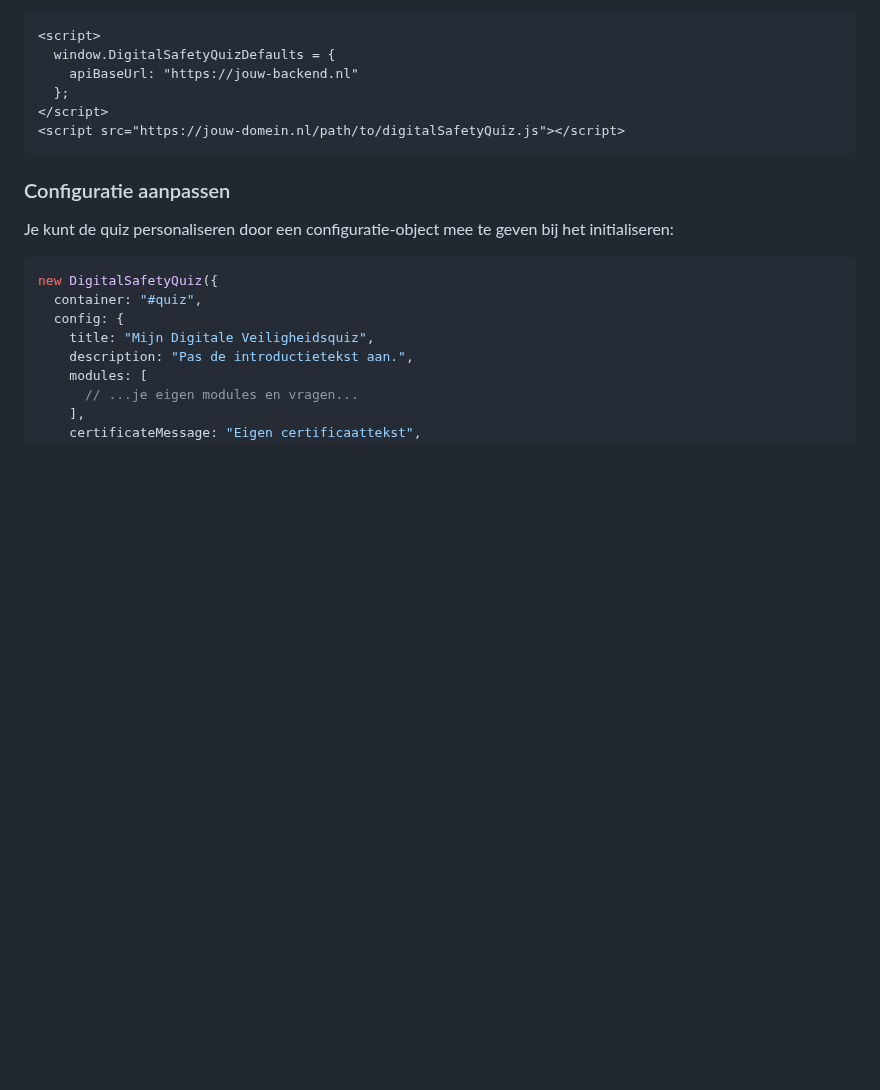
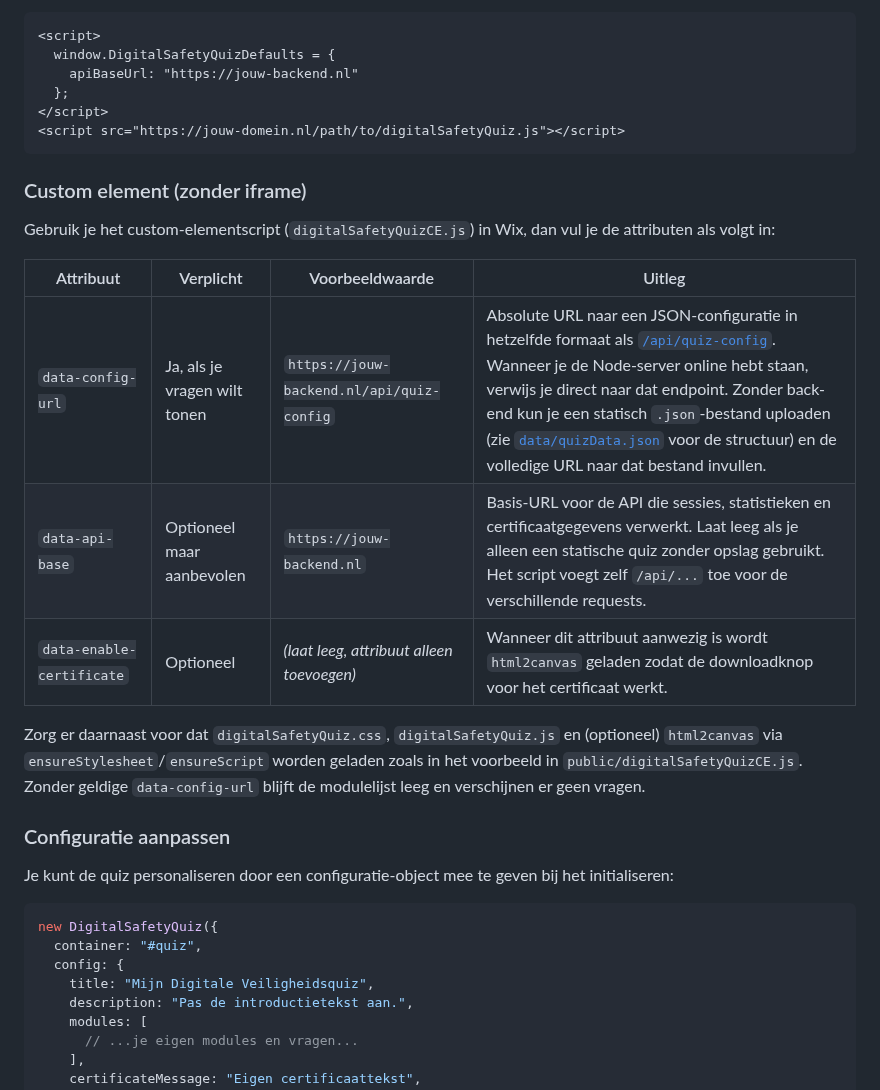
Before and after one commit to 3dindeklas/ChatSpel, a Markdown page: README.md, the part around the change. Drawn GitHub-style; blank space fills up the shorter version.

Commit message:
Document Wix custom element attributes

````diff
--- a/README.md
+++ b/README.md
@@ -103,6 +103,18 @@ instellen via JavaScript:
 <script src="https://jouw-domein.nl/path/to/digitalSafetyQuiz.js"></script>
 ```
 
+### Custom element (zonder iframe)
+
+Gebruik je het custom-elementscript (`digitalSafetyQuizCE.js`) in Wix, dan vul je de attributen als volgt in:
+
+| Attribuut | Verplicht | Voorbeeldwaarde | Uitleg |
+| --- | --- | --- | --- |
+| `data-config-url` | Ja, als je vragen wilt tonen | `https://jouw-backend.nl/api/quiz-config` | Absolute URL naar een JSON-configuratie in hetzelfde formaat als [`/api/quiz-config`](server/index.js). Wanneer je de Node-server online hebt staan, verwijs je direct naar dat endpoint. Zonder back-end kun je een statisch `.json`-bestand uploaden (zie [`data/quizData.json`](data/quizData.json) voor de structuur) en de volledige URL naar dat bestand invullen. |
+| `data-api-base` | Optioneel maar aanbevolen | `https://jouw-backend.nl` | Basis-URL voor de API die sessies, statistieken en certificaatgegevens verwerkt. Laat leeg als je alleen een statische quiz zonder opslag gebruikt. Het script voegt zelf `/api/...` toe voor de verschillende requests. |
+| `data-enable-certificate` | Optioneel | *(laat leeg, attribuut alleen toevoegen)* | Wanneer dit attribuut aanwezig is wordt `html2canvas` geladen zodat de downloadknop voor het certificaat werkt. |
+
+Zorg er daarnaast voor dat `digitalSafetyQuiz.css`, `digitalSafetyQuiz.js` en (optioneel) `html2canvas` via `ensureStylesheet`/`ensureScript` worden geladen zoals in het voorbeeld in `public/digitalSafetyQuizCE.js`. Zonder geldige `data-config-url` blijft de modulelijst leeg en verschijnen er geen vragen.
+
 ### Configuratie aanpassen
 
 Je kunt de quiz personaliseren door een configuratie-object mee te geven bij het initialiseren:
````
